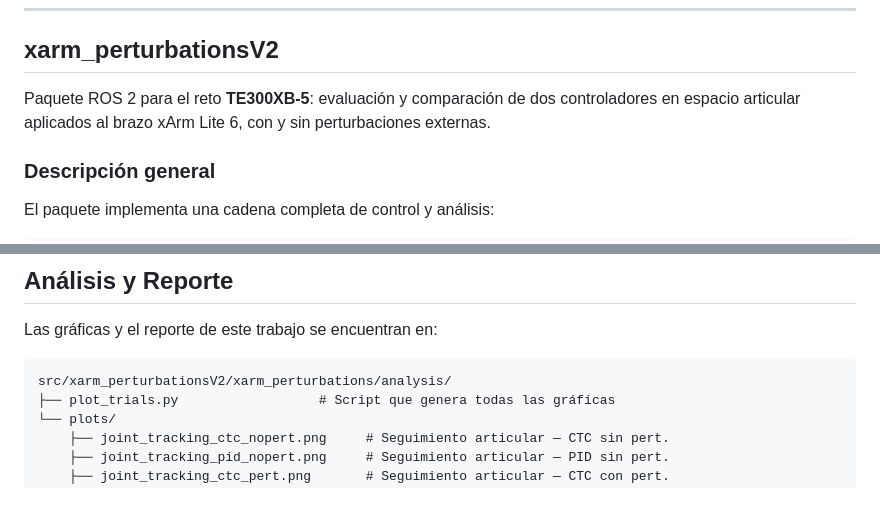
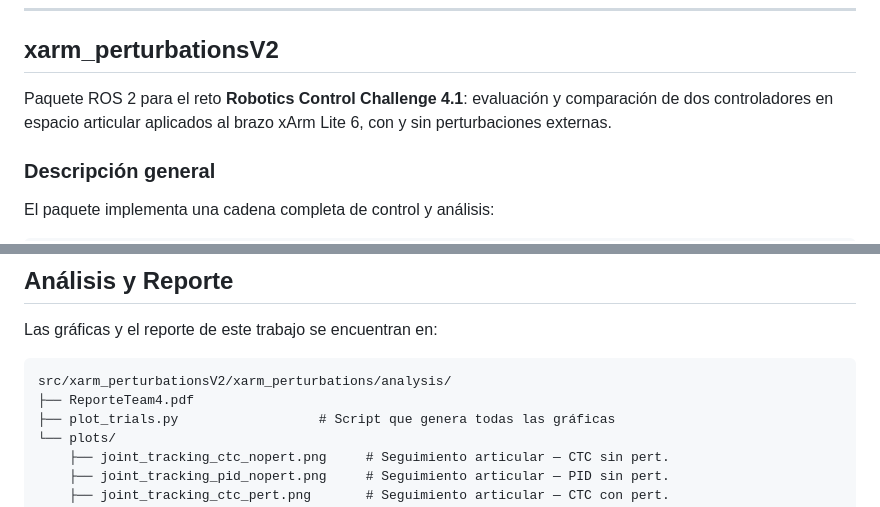
Before and after one commit to GerardoFJ/TE3001B_TEAM_3, a Markdown page: README.md, 2 parts joined by grey strips. Rendered like a GitHub page.

Commit message:
Update project name in README for clarity

````diff
--- a/README.md
+++ b/README.md
@@ -5,7 +5,7 @@ TE3001B Team 3 Repository
 
 ## xarm_perturbationsV2
 
-Paquete ROS 2 para el reto **TE300XB-5**: evaluación y comparación de dos controladores en espacio articular aplicados al brazo xArm Lite 6, con y sin perturbaciones externas.
+Paquete ROS 2 para el reto **Robotics Control Challenge 4.1**: evaluación y comparación de dos controladores en espacio articular aplicados al brazo xArm Lite 6, con y sin perturbaciones externas.
 
 ### Descripción general
 
@@ -76,6 +76,7 @@ Las gráficas y el reporte de este trabajo se encuentran en:
 
 ```
 src/xarm_perturbationsV2/xarm_perturbations/analysis/
+├── ReporteTeam4.pdf
 ├── plot_trials.py                  # Script que genera todas las gráficas
 └── plots/
     ├── joint_tracking_ctc_nopert.png     # Seguimiento articular — CTC sin pert.
````
